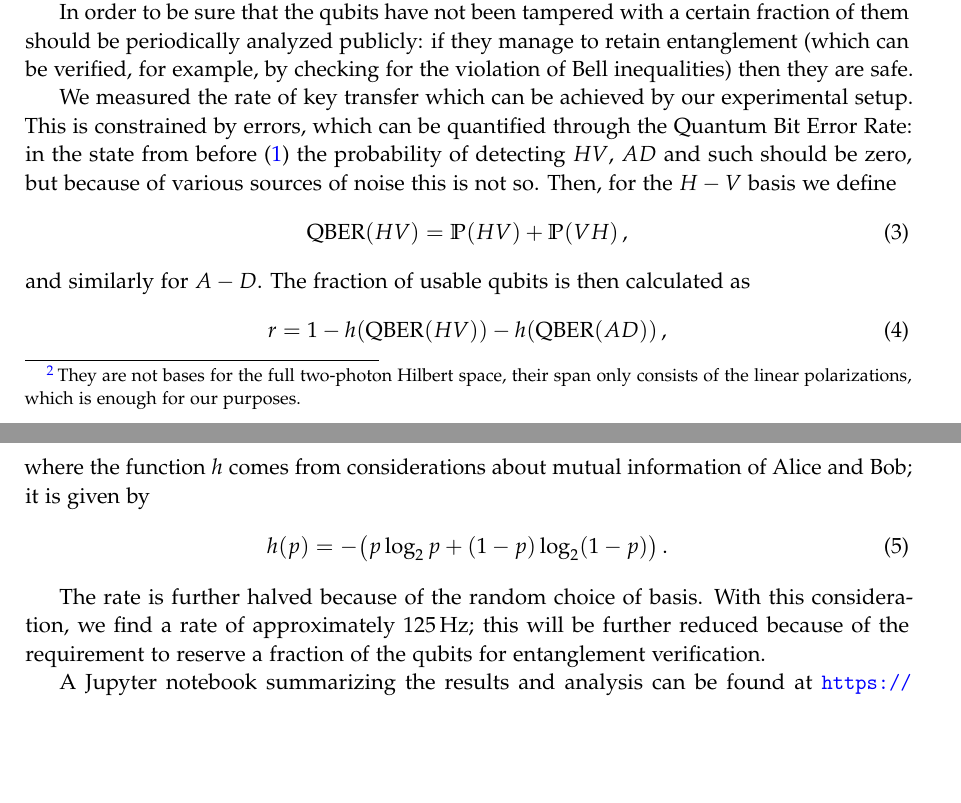
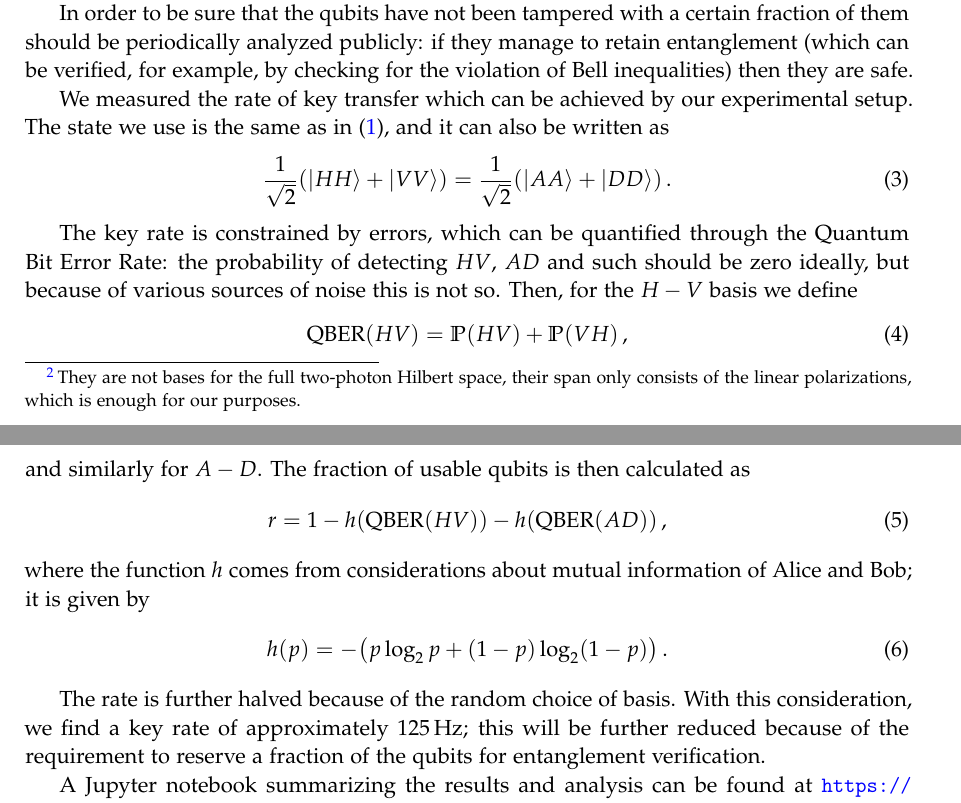
Before and after one commit to jacopok/quantum_optics, a LaTeX document (lab_report_2/main.tex, which reads lab_report_2/QKD.tex): two parts of pages 2 and 3 of 3, joined at a grey line, cut so that both start at the same text, the shorter picture padded with empty space. The pictures show the PDF file lab_report_2/main.pdf that the author committed with the source.

Commit message:
QO lab report update

```diff
--- a/lab_report_2/QKD.tex
+++ b/lab_report_2/QKD.tex
@@ -13,7 +13,16 @@ They can later disclose which bases were used; the results of the measurements i
 In order to be sure that the qubits have not been tampered with a certain fraction of them should be periodically analyzed publicly: if they manage to retain entanglement (which can be verified, for example, by checking for the violation of Bell inequalities) then they are safe.
 
 We measured the rate of key transfer which can be achieved by our experimental setup.
-This is constrained by errors, which can be quantified through the Quantum Bit Error Rate: in the state from before \eqref{eq:epr-state} the probability of detecting \(HV\), \(AD\) and such should be zero, but because of various sources of noise this is not so.
+The state we use is the same as in \eqref{eq:epr-state}, and it can also be written as
+%
+\begin{align}
+\frac{1}{\sqrt{2}} \qty(\ket{HH} + \ket{VV})
+=
+\frac{1}{\sqrt{2}} \qty(\ket{AA} + \ket{DD})
+\,.
+\end{align}
+
+The key rate is constrained by errors, which can be quantified through the Quantum Bit Error Rate: the probability of detecting \(HV\), \(AD\) and such should be zero ideally, but because of various sources of noise this is not so.
 Then, for the \(H-V\) basis we define
 %
 \begin{align}
@@ -39,7 +48,7 @@ h (p) = - \qty(p \log_2 p + (1-p) \log_2 (1-p) )
 \,.
 \end{align}
 
-The rate is further halved because of the random choice of basis. With this consideration, we find a rate of approximately \SI{125}{Hz}; this will be further reduced because of the requirement to reserve a fraction of the qubits for entanglement verification.
+The rate is further halved because of the random choice of basis. With this consideration, we find a key rate of approximately \SI{125}{Hz}; this will be further reduced because of the requirement to reserve a fraction of the qubits for entanglement verification.
 
 A Jupyter notebook summarizing the results and analysis can be found at \url{https://github.com/jacopok/quantum_optics/blob/master/QKD/report_QKD.ipynb}.
 
```
Also changed, not shown: lab_report_2/main.pdf, 4 other files.
